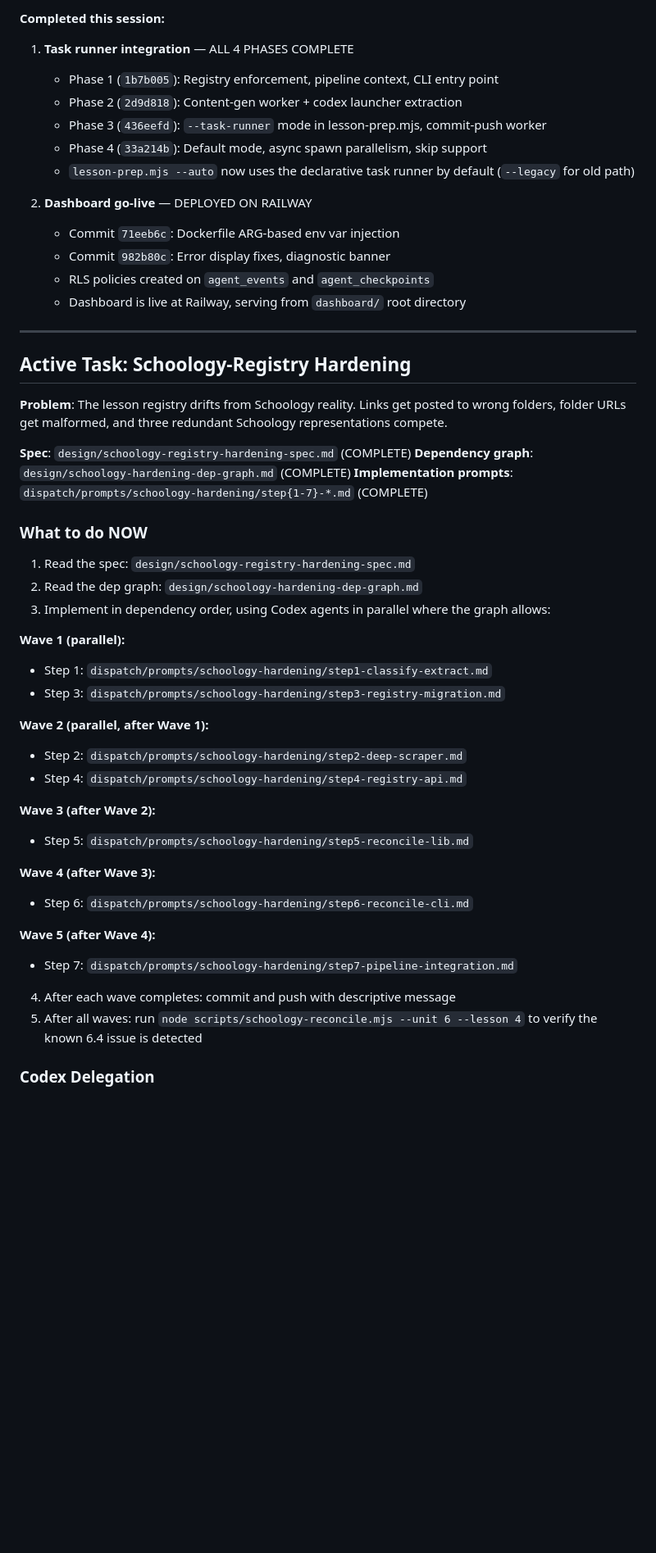
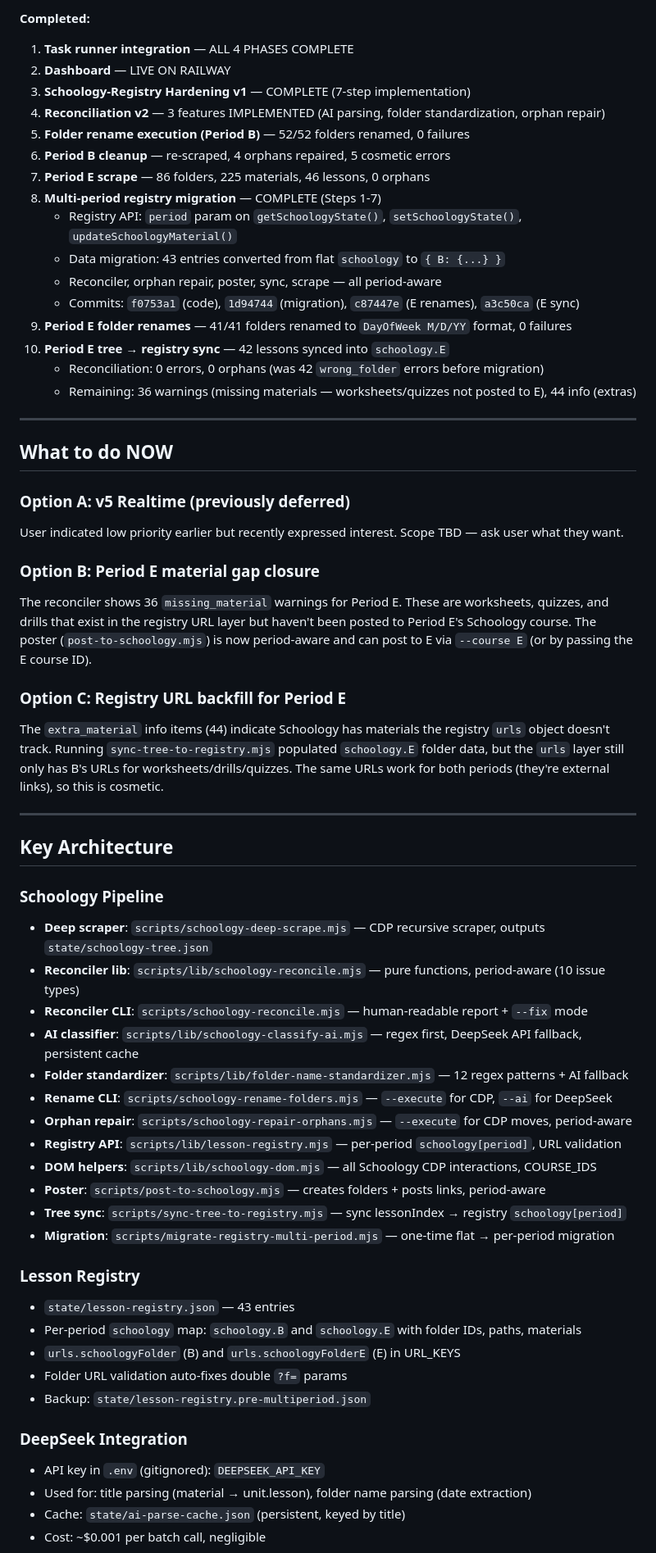
Before and after one commit to robjohncolson/Agent, a Markdown page: CONTINUATION_PROMPT.md, the part around one of its changes. Shown at 82% size. Rendered like a GitHub page; blank space fills up the shorter version.

Commit message:
docs: update continuation prompt — multi-period migration complete

```diff
--- a/CONTINUATION_PROMPT.md
+++ b/CONTINUATION_PROMPT.md
@@ -12,53 +12,66 @@ You are the **Agent** — an LLM routing intelligence layer and **cross-machine
 
-**Completed this session:**
+**Completed:**
 1. **Task runner integration** — ALL 4 PHASES COMPLETE
-   - Phase 1 (`1b7b005`): Registry enforcement, pipeline context, CLI entry point
-   - Phase 2 (`2d9d818`): Content-gen worker + codex launcher extraction
-   - Phase 3 (`436eefd`): `--task-runner` mode in lesson-prep.mjs, commit-push worker
-   - Phase 4 (`33a214b`): Default mode, async spawn parallelism, skip support
-   - `lesson-prep.mjs --auto` now uses the declarative task runner by default (`--legacy` for old path)
-
-2. **Dashboard go-live** — DEPLOYED ON RAILWAY
-   - Commit `71eeb6c`: Dockerfile ARG-based env var injection
-   - Commit `982b80c`: Error display fixes, diagnostic banner
-   - RLS policies created on `agent_events` and `agent_checkpoints`
-   - Dashboard is live at Railway, serving from `dashboard/` root directory
+2. **Dashboard** — LIVE ON RAILWAY
+3. **Schoology-Registry Hardening v1** — COMPLETE (7-step implementation)
+4. **Reconciliation v2** — 3 features IMPLEMENTED (AI parsing, folder standardization, orphan repair)
+5. **Folder rename execution (Period B)** — 52/52 folders renamed, 0 failures
+6. **Period B cleanup** — re-scraped, 4 orphans repaired, 5 cosmetic errors
+7. **Period E scrape** — 86 folders, 225 materials, 46 lessons, 0 orphans
+8. **Multi-period registry migration** — COMPLETE (Steps 1-7)
+   - Registry API: `period` param on `getSchoologyState()`, `setSchoologyState()`, `updateSchoologyMaterial()`
+   - Data migration: 43 entries converted from flat `schoology` to `{ B: {...} }`
+   - Reconciler, orphan repair, poster, sync, scrape — all period-aware
+   - Commits: `f0753a1` (code), `1d94744` (migration), `c87447e` (E renames), `a3c50ca` (E sync)
+9. **Period E folder renames** — 41/41 folders renamed to `DayOfWeek M/D/YY` format, 0 failures
+10. **Period E tree → registry sync** — 42 lessons synced into `schoology.E`
+    - Reconciliation: 0 errors, 0 orphans (was 42 `wrong_folder` errors before migration)
+    - Remaining: 36 warnings (missing materials — worksheets/quizzes not posted to E), 44 info (extras)
 
 ---
 
-## Active Task: Schoology-Registry Hardening
+## What to do NOW
 
-**Problem**: The lesson registry drifts from Schoology reality. Links get posted to wrong folders, folder URLs get malformed, and three redundant Schoology representations compete.
+### Option A: v5 Realtime (previously deferred)
 
-**Spec**: `design/schoology-registry-hardening-spec.md` (COMPLETE)
-**Dependency graph**: `design/schoology-hardening-dep-graph.md` (COMPLETE)
-**Implementation prompts**: `dispatch/prompts/schoology-hardening/step{1-7}-*.md` (COMPLETE)
+User indicated low priority earlier but recently expressed interest. Scope TBD — ask user what they want.
 
-### What to do NOW
+### Option B: Period E material gap closure
 
-1. Read the spec: `design/schoology-registry-hardening-spec.md`
-2. Read the dep graph: `design/schoology-hardening-dep-graph.md`
-3. Implement in dependency order, using Codex agents in parallel where the graph allows:
+The reconciler shows 36 `missing_material` warnings for Period E. These are worksheets, quizzes, and drills that exist in the registry URL layer but haven't been posted to Period E's Schoology course. The poster (`post-to-schoology.mjs`) is now period-aware and can post to E via `--course E` (or by passing the E course ID).
 
-**Wave 1 (parallel):**
-- Step 1: `dispatch/prompts/schoology-hardening/step1-classify-extract.md`
-- Step 3: `dispatch/prompts/schoology-hardening/step3-registry-migration.md`
+### Option C: Registry URL backfill for Period E
 
-**Wave 2 (parallel, after Wave 1):**
-- Step 2: `dispatch/prompts/schoology-hardening/step2-deep-scraper.md`
-- Step 4: `dispatch/prompts/schoology-hardening/step4-registry-api.md`
+The `extra_material` info items (44) indicate Schoology has materials the registry `urls` object doesn't track. Running `sync-tree-to-registry.mjs` populated `schoology.E` folder data, but the `urls` layer still only has B's URLs for worksheets/drills/quizzes. The same URLs work for both periods (they're external links), so this is cosmetic.
 
-**Wave 3 (after Wave 2):**
-- Step 5: `dispatch/prompts/schoology-hardening/step5-reconcile-lib.md`
+---
 
-**Wave 4 (after Wave 3):**
-- Step 6: `dispatch/prompts/schoology-hardening/step6-reconcile-cli.md`
+## Key Architecture
 
-**Wave 5 (after Wave 4):**
-- Step 7: `dispatch/prompts/schoology-hardening/step7-pipeline-integration.md`
+### Schoology Pipeline
+- **Deep scraper**: `scripts/schoology-deep-scrape.mjs` — CDP recursive scraper, outputs `state/schoology-tree.json`
+- **Reconciler lib**: `scripts/lib/schoology-reconcile.mjs` — pure functions, period-aware (10 issue types)
+- **Reconciler CLI**: `scripts/schoology-reconcile.mjs` — human-readable report + `--fix` mode
+- **AI classifier**: `scripts/lib/schoology-classify-ai.mjs` — regex first, DeepSeek API fallback, persistent cache
+- **Folder standardizer**: `scripts/lib/folder-name-standardizer.mjs` — 12 regex patterns + AI fallback
+- **Rename CLI**: `scripts/schoology-rename-folders.mjs` — `--execute` for CDP, `--ai` for DeepSeek
+- **Orphan repair**: `scripts/schoology-repair-orphans.mjs` — `--execute` for CDP moves, period-aware
+- **Registry API**: `scripts/lib/lesson-registry.mjs` — per-period `schoology[period]`, URL validation
+- **DOM helpers**: `scripts/lib/schoology-dom.mjs` — all Schoology CDP interactions, COURSE_IDS
+- **Poster**: `scripts/post-to-schoology.mjs` — creates folders + posts links, period-aware
+- **Tree sync**: `scripts/sync-tree-to-registry.mjs` — sync lessonIndex → registry `schoology[period]`
+- **Migration**: `scripts/migrate-registry-multi-period.mjs` — one-time flat → per-period migration
 
-4. After each wave completes: commit and push with descriptive message
-5. After all waves: run `node scripts/schoology-reconcile.mjs --unit 6 --lesson 4` to verify the known 6.4 issue is detected
+### Lesson Registry
+- `state/lesson-registry.json` — 43 entries
+- Per-period `schoology` map: `schoology.B` and `schoology.E` with folder IDs, paths, materials
+- `urls.schoologyFolder` (B) and `urls.schoologyFolderE` (E) in URL_KEYS
+- Folder URL validation auto-fixes double `?f=` params
+- Backup: `state/lesson-registry.pre-multiperiod.json`
 
-### Codex Delegation
+### DeepSeek Integration
+- API key in `.env` (gitignored): `DEEPSEEK_API_KEY`
+- Used for: title parsing (material → unit.lesson), folder name parsing (date extraction)
+- Cache: `state/ai-parse-cache.json` (persistent, keyed by title)
+- Cost: ~$0.001 per batch call, negligible
 
```
Also changed, not shown: other parts of CONTINUATION_PROMPT.md (+73 -49 lines).
